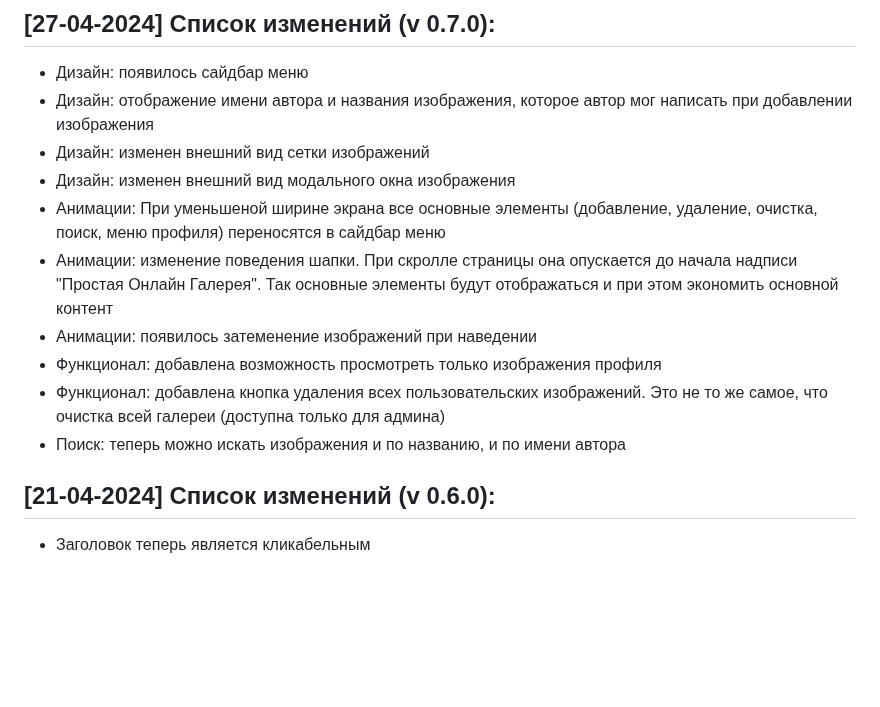
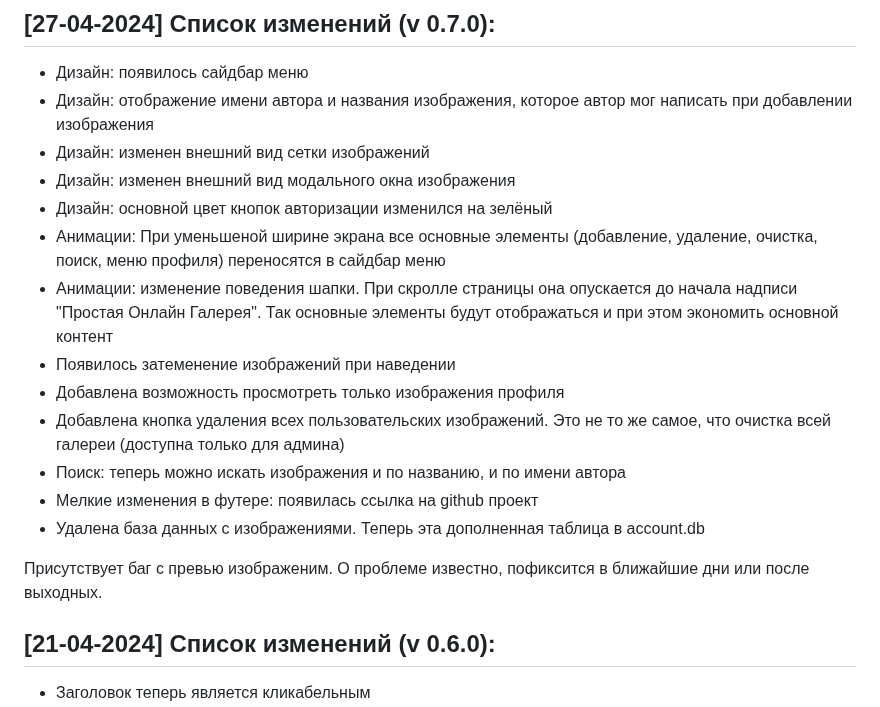
Before and after one commit to Kramedart86/PhotoGallery, a Markdown page: README.md, the part around the change. Drawn GitHub-style; blank space fills up the shorter version.

Commit message:
Update patchnote description

```diff
--- a/README.md
+++ b/README.md
@@ -63,12 +63,17 @@
 * Дизайн: отображение имени автора и названия изображения, которое автор мог написать при добавлении изображения
 * Дизайн: изменен внешний вид сетки изображений
 * Дизайн: изменен внешний вид модального окна изображения
+* Дизайн: основной цвет кнопок авторизации изменился на зелёный
 * Анимации: При уменьшеной ширине экрана все основные элементы (добавление, удаление, очистка, поиск, меню профиля) переносятся в сайдбар меню
 * Анимации: изменение поведения шапки. При скролле страницы она опускается до начала надписи "Простая Онлайн Галерея". Так основные элементы будут отображаться и при этом экономить основной контент
-* Анимации: появилось затеменение изображений при наведении
-* Функционал: добавлена возможность просмотреть только изображения профиля
-* Функционал: добавлена кнопка удаления всех пользовательских изображений. Это не то же самое, что очистка всей галереи (доступна только для админа)
+* Появилось затеменение изображений при наведении
+* Добавлена возможность просмотреть только изображения профиля
+* Добавлена кнопка удаления всех пользовательских изображений. Это не то же самое, что очистка всей галереи (доступна только для админа)
 * Поиск: теперь можно искать изображения и по названию, и по имени автора
+* Мелкие изменения в футере: появилась ссылка на github проект
+* Удалена база данных с изображениями. Теперь эта дополненная таблица в account.db
+
+Присутствует баг с превью изображеним. О проблеме известно, пофиксится в ближайшие дни или после выходных.
 
 
 ## [21-04-2024] Список изменений (v 0.6.0):
```
